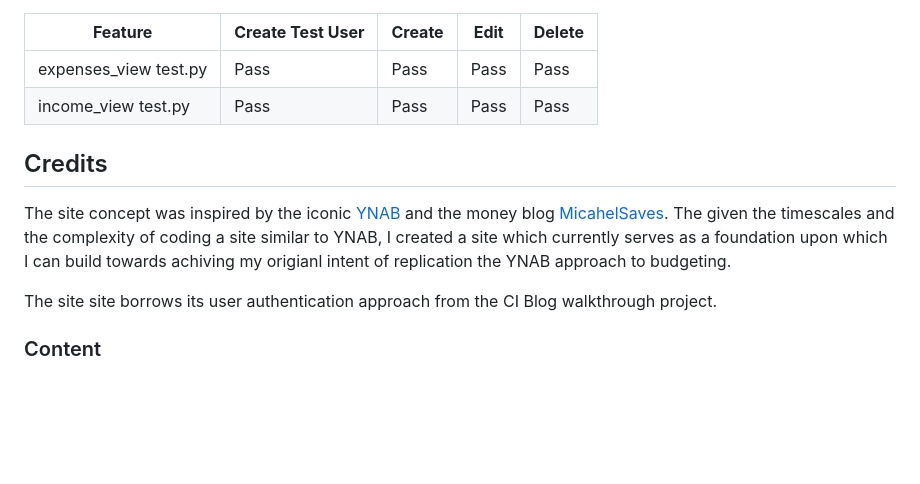
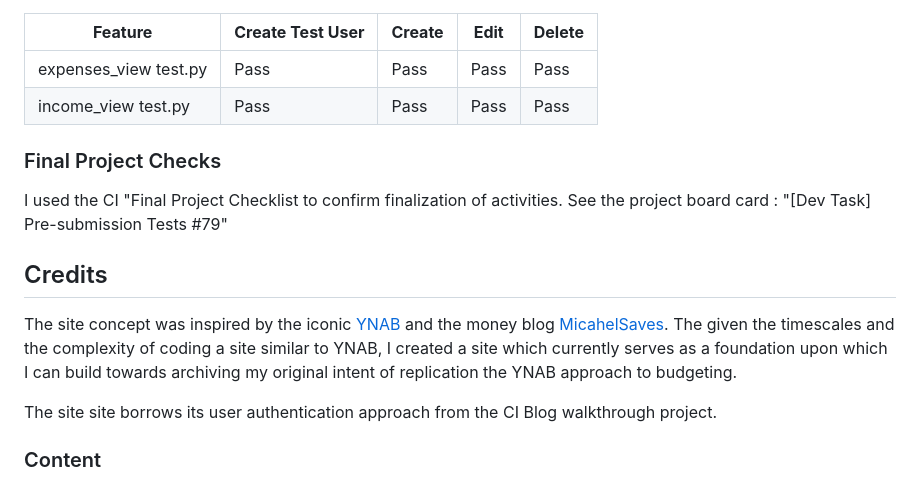
Before and after one commit to student0Zero/Spinning-Plates-Budgeter, a Markdown page: README.md, the part around the change. Drawn GitHub-style; blank space fills up the shorter version.

Commit message:
Final-final Submission

```diff
--- a/README.md
+++ b/README.md
@@ -580,9 +580,13 @@ The table below provides details of automated testing performed on the site. tes
 | expenses_view test.py | Pass                | Pass       | Pass     | Pass       |
 | income_view test.py   | Pass                | Pass       | Pass     | Pass       |
 
+### Final Project Checks
+I used the CI "Final Project Checklist to confirm finalization of activities. See the project board card : "[Dev Task] Pre-submission Tests
+#79"
+
 ## Credits
 
-The site concept was inspired by the iconic [YNAB](https://www.ynab.com/) and the money blog [MicahelSaves](https://michaelsaves.com/budgeting/google-sheets-budget-template/). The given the timescales and the complexity of coding a site similar to YNAB, I created a site which currently serves as a foundation upon which I can build towards achiving my origianl intent of replication the YNAB approach to budgeting.
+The site concept was inspired by the iconic [YNAB](https://www.ynab.com/) and the money blog [MicahelSaves](https://michaelsaves.com/budgeting/google-sheets-budget-template/). The given the timescales and the complexity of coding a site similar to YNAB, I created a site which currently serves as a foundation upon which I can build towards archiving my original intent of replication the YNAB approach to budgeting.
 
 The site site borrows its user authentication approach from the CI Blog walkthrough project.
 
```
